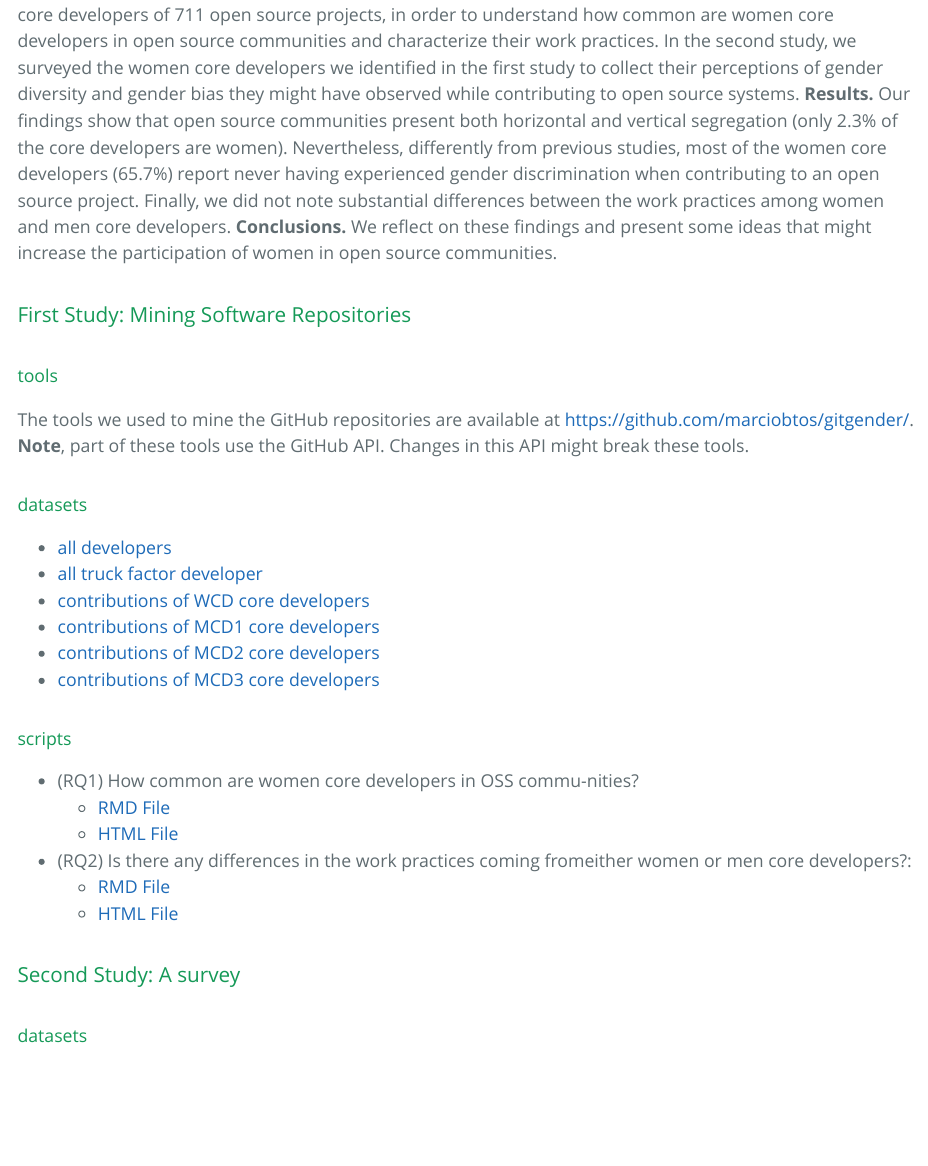
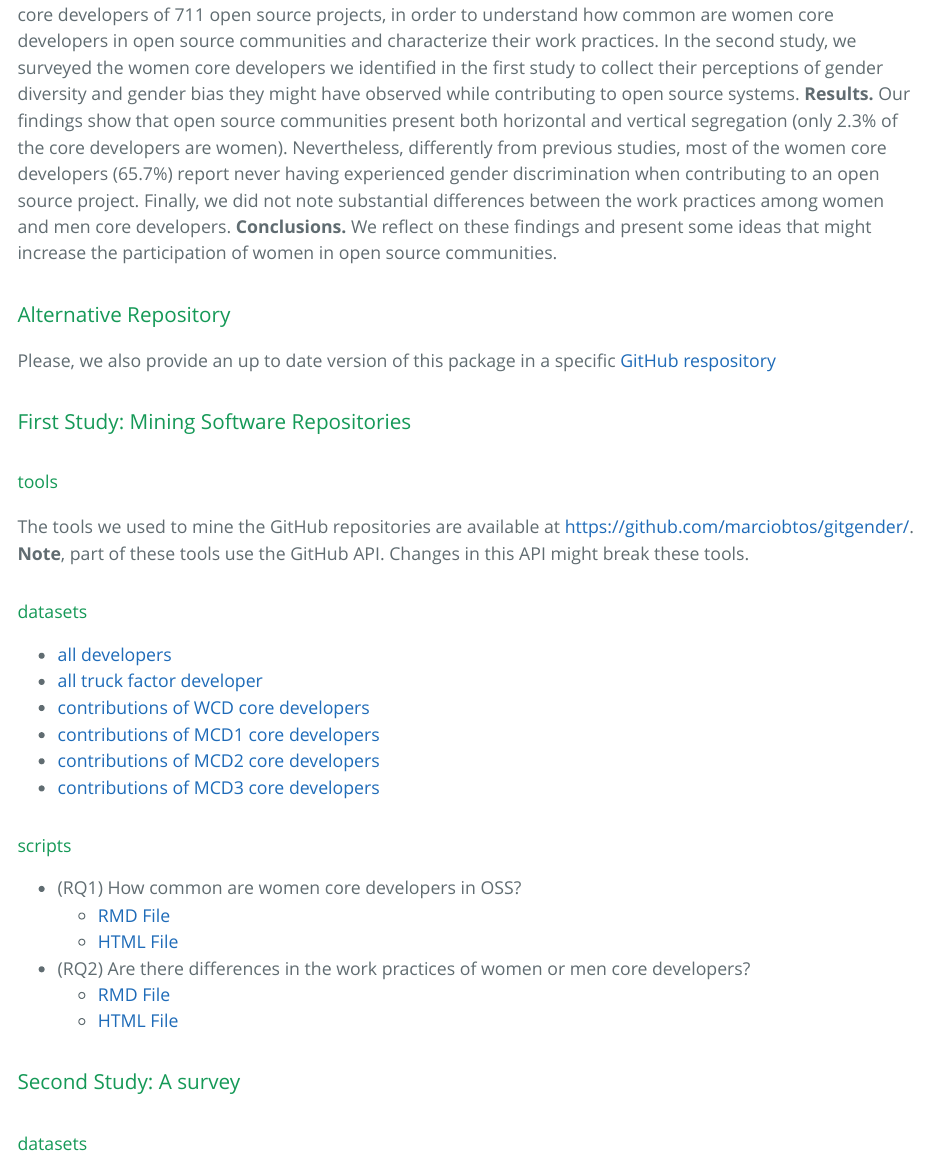
Before and after one commit to ednacanedo/oss-gender-kd-research, an R Markdown document (index.Rmd): the page in a window 1100 px wide, from 700 px down. The pictures show the output file index.html that the author committed with the source, opened offline.

Commit message:
reviweing the README file

```diff
--- a/index.Rmd
+++ b/index.Rmd
@@ -18,6 +18,9 @@ vignette: >
 
 **Background.** The effect of gender diversity in open source communities has gained increasing attention from practitioners and researchers. For instance, organizations such as the Python Software Foundation and the OpenStack Foundation started actions to increase gender diversity and promote women to top positions in the communities. **Problem.** Although the general underrepresentation of women (a.k.a. horizontal segregation) in open source communities has been explored in a number of research studies, little is known about the vertical segregation in open source communities---which occurs when there are fewer women in high level positions. **Aims.** To address this research gap, in this paper we present the results of a mixed-methods study on gender diversity and work practices of core developers contributing to open-source communities. **Method.** In the first study, we used mining-software repositories procedures to identify the core developers of 711 open source projects, in order to understand how common are women core developers in open source communities and characterize their work practices. In the second study, we surveyed the women core developers we identified in the first study to collect their perceptions of gender diversity and gender bias they might have observed while contributing to open source systems. **Results.** Our findings show that open source communities present both horizontal and vertical segregation (only 2.3% of the core developers are women). Nevertheless, differently from previous studies, most of the women core developers (65.7%) report never having experienced gender discrimination when contributing to an open source project. Finally, we did not note substantial differences between the work practices among women and men core developers. **Conclusions.** We reflect on these findings and present some ideas that might increase the participation of women in open source communities.
 
+### Alternative Repository
+
+Please, we also provide an up to date version of this package in a specific [GitHub respository](https://github.com/ednacanedo/oss-gender-kd-research.git)
 
 ### First Study: Mining Software Repositories
 
@@ -36,10 +39,10 @@ GitHub API. Changes in this API might break these tools.
 
 
 #### scripts
-   * (RQ1) How common are women core developers in OSS commu-nities?
+   * (RQ1) How common are women core developers in OSS?
       * [RMD File](./analysis/RQ1.Rmd)
       * [HTML File](./analysis/RQ1.html)
-   * (RQ2) Is there any differences in the work practices coming fromeither women or men core developers?:
+   * (RQ2) Are there differences in the work practices of women or men core developers?
       * [RMD File](./analysis/RQ2.Rmd)
       * [HTML File](./analysis/RQ2.html)
 
```
Also changed, not shown: README.md, analysis/RQ1.html, index.html.
